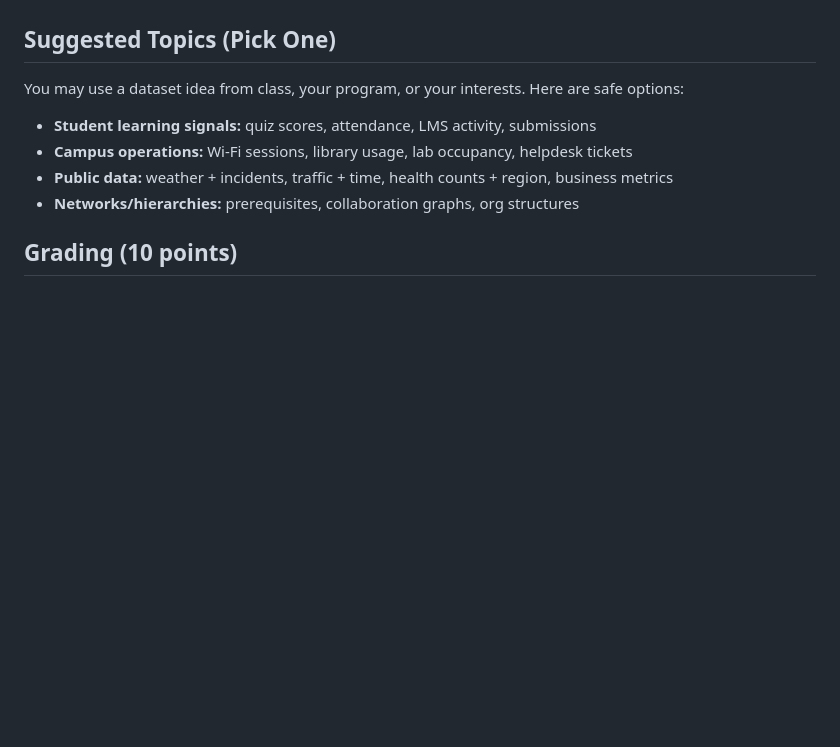
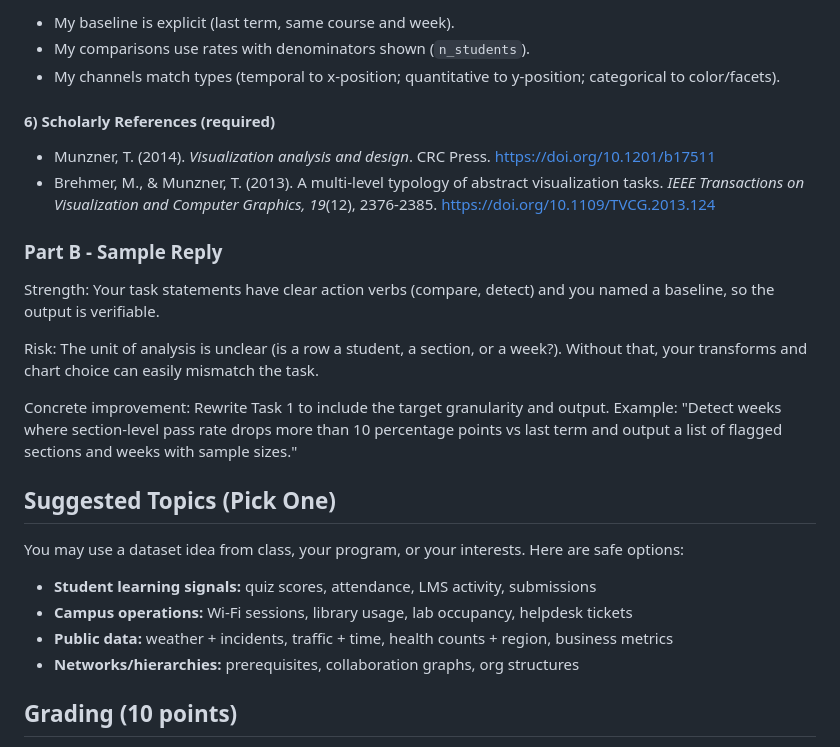
Before and after one commit to thepurgeanarchy/data101-s15-slides, a Markdown page: canvas-discussion-activity-data-task-abstraction.md, the part around one of its changes. GitHub-like rendering; blank space fills up the shorter version.

Commit message:
Add sample Canvas discussion response

```diff
--- a/canvas-discussion-activity-data-task-abstraction.md
+++ b/canvas-discussion-activity-data-task-abstraction.md
@@ -96,3 +159,20 @@ Reply to **two classmates** (graded; see rubric). For each reply:
+- My baseline is explicit (last term, same course and week).
+- My comparisons use rates with denominators shown (`n_students`).
+- My channels match types (temporal to x-position; quantitative to y-position; categorical to color/facets).
+
+#### 6) Scholarly References (required)
+
+- Munzner, T. (2014). *Visualization analysis and design*. CRC Press. https://doi.org/10.1201/b17511
+- Brehmer, M., & Munzner, T. (2013). A multi-level typology of abstract visualization tasks. *IEEE Transactions on Visualization and Computer Graphics, 19*(12), 2376-2385. https://doi.org/10.1109/TVCG.2013.124
+
+### Part B - Sample Reply
+
+Strength: Your task statements have clear action verbs (compare, detect) and you named a baseline, so the output is verifiable.
+
+Risk: The unit of analysis is unclear (is a row a student, a section, or a week?). Without that, your transforms and chart choice can easily mismatch the task.
+
+Concrete improvement: Rewrite Task 1 to include the target granularity and output. Example: "Detect weeks where section-level pass rate drops more than 10 percentage points vs last term and output a list of flagged sections and weeks with sample sizes."
+
 ## Suggested Topics (Pick One)
 
 You may use a dataset idea from class, your program, or your interests. Here are safe options:
```
Also changed, not shown: other parts of canvas-discussion-activity-data-task-abstraction.md (+63 -0 lines).
